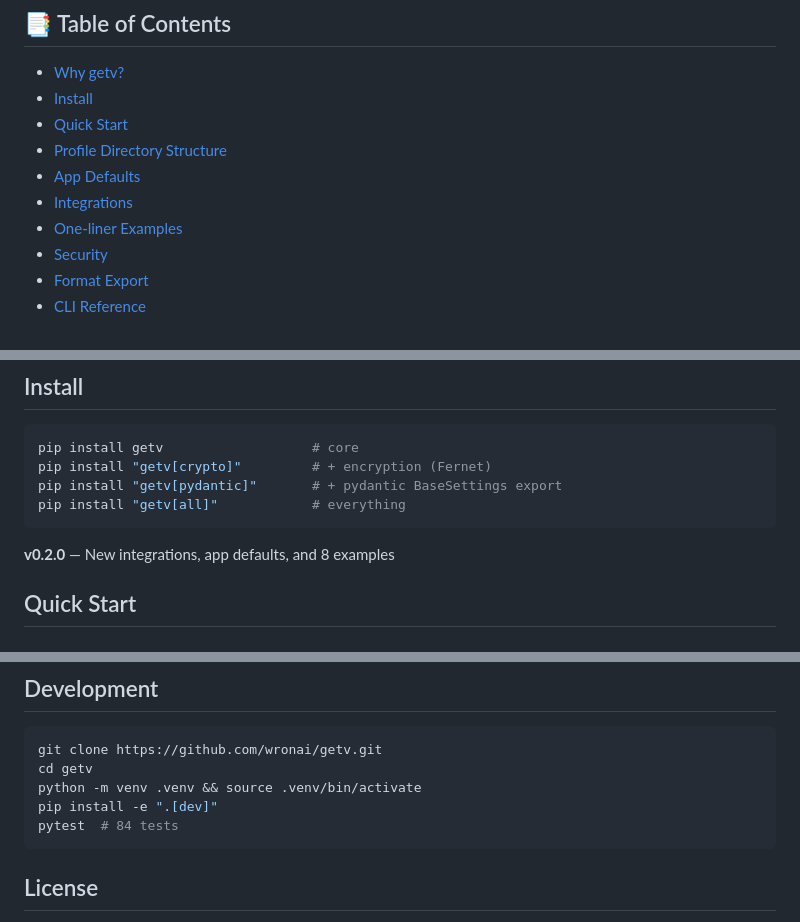
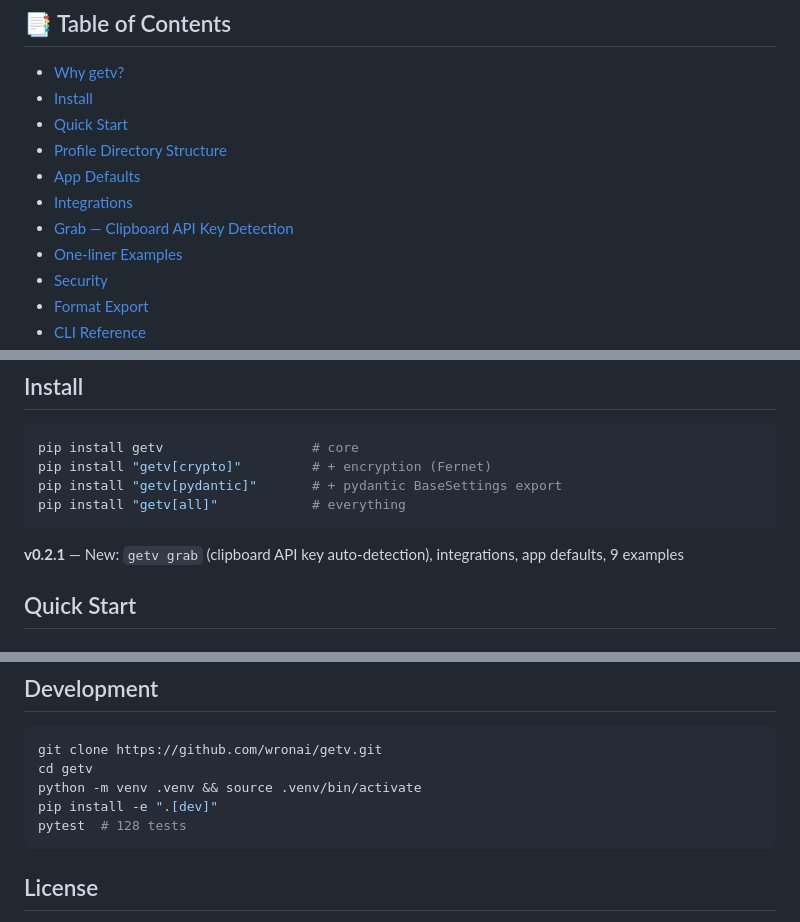
Before and after one commit to wronai/getv, a Markdown page: README.md, 3 parts joined by grey strips. Rendered like a GitHub page.

````diff
--- a/README.md
+++ b/README.md
@@ -16,6 +16,7 @@ Read, write, encrypt, and delegate environment variables across services and dev
 - [Profile Directory Structure](#profile-directory-structure)
 - [App Defaults](#app-defaults)
 - [Integrations](#integrations)
+- [Grab — Clipboard API Key Detection](#grab--clipboard-api-key-detection)
 - [One-liner Examples](#one-liner-examples)
 - [Security](#security)
 - [Format Export](#format-export)
@@ -47,7 +48,7 @@ pip install "getv[pydantic]"       # + pydantic BaseSettings export
 pip install "getv[all]"            # everything
 ```
 
-**v0.2.0** — New integrations, app defaults, and 8 examples
+**v0.2.1** — New: `getv grab` (clipboard API key auto-detection), integrations, app defaults, 9 examples
 
 ## Quick Start
 
@@ -437,7 +505,7 @@ git clone https://github.com/wronai/getv.git
 cd getv
 python -m venv .venv && source .venv/bin/activate
 pip install -e ".[dev]"
-pytest  # 84 tests
+pytest  # 128 tests
 ```
 
 ## License
````
Also changed, not shown: other parts of README.md (+67 -0 lines).
